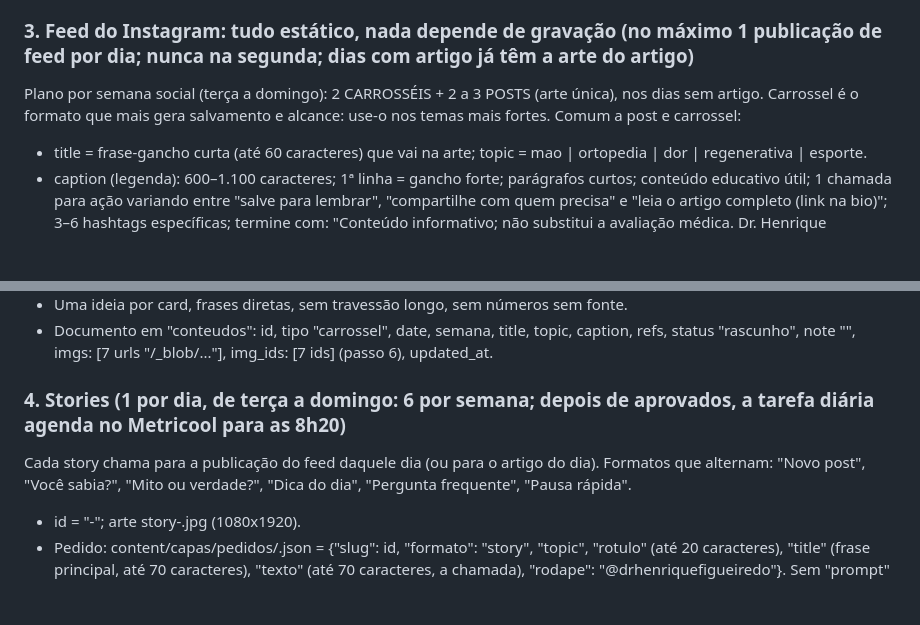
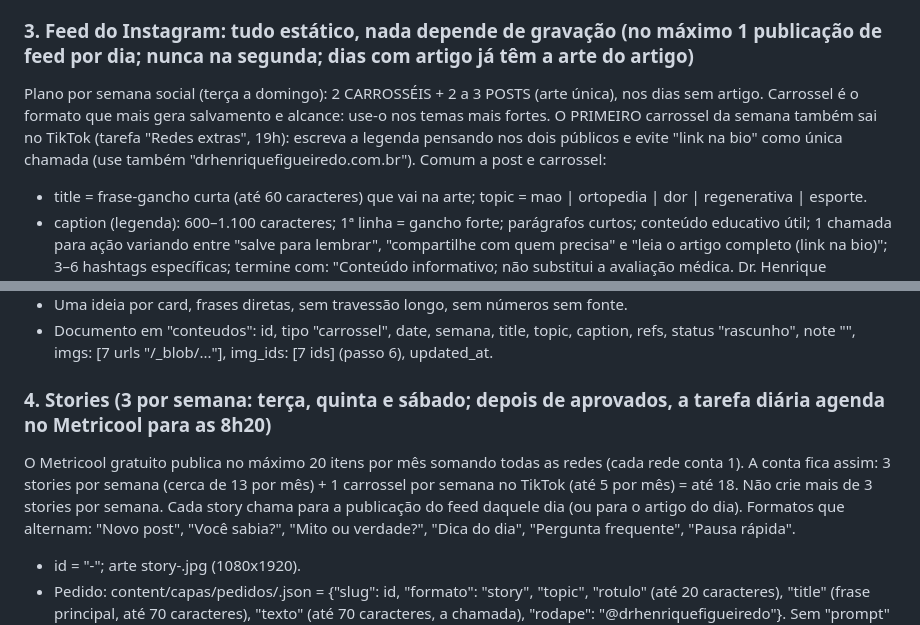
Before and after one commit to drhenriquefigueiredo/site-drhenriquefigueiredo, a Markdown page: content/AGENTE_SEMANAL.md, 2 parts joined by grey strips. GitHub-like rendering; blank space fills up the shorter version.

```diff
--- a/content/AGENTE_SEMANAL.md
+++ b/content/AGENTE_SEMANAL.md
@@ -41,7 +41,7 @@ Escolha um TEMA CENTRAL ligado aos artigos já publicados ou aprovados (para lev
 Formatos que mais geram salvamentos e compartilhamentos (use-os): "3 sinais de que…", "mito ou verdade", "o que fazer e o que evitar", "pergunta que recebo no consultório", "como funciona" (explicação simples de uma condição), "ergonomia/prevenção em 3 passos".
 
 ### 3. Feed do Instagram: tudo estático, nada depende de gravação (no máximo 1 publicação de feed por dia; nunca na segunda; dias com artigo já têm a arte do artigo)
-Plano por semana social (terça a domingo): 2 CARROSSÉIS + 2 a 3 POSTS (arte única), nos dias sem artigo. Carrossel é o formato que mais gera salvamento e alcance: use-o nos temas mais fortes.
+Plano por semana social (terça a domingo): 2 CARROSSÉIS + 2 a 3 POSTS (arte única), nos dias sem artigo. Carrossel é o formato que mais gera salvamento e alcance: use-o nos temas mais fortes. O PRIMEIRO carrossel da semana também sai no TikTok (tarefa "Redes extras", 19h): escreva a legenda pensando nos dois públicos e evite "link na bio" como única chamada (use também "drhenriquefigueiredo.com.br").
 Comum a post e carrossel:
 - title = frase-gancho curta (até 60 caracteres) que vai na arte; topic = mao | ortopedia | dor | regenerativa | esporte.
 - caption (legenda): 600–1.100 caracteres; 1ª linha = gancho forte; parágrafos curtos; conteúdo educativo útil; 1 chamada para ação variando entre "salve para lembrar", "compartilhe com quem precisa" e "leia o artigo completo (link na bio)"; 3–6 hashtags específicas; termine com:
@@ -58,7 +58,8 @@ CARROSSEL (sempre 7 artes: capa + EXATAMENTE 5 cards + fechamento; o Make lê 7
 - Uma ideia por card, frases diretas, sem travessão longo, sem números sem fonte.
 - Documento em "conteudos": id, tipo "carrossel", date, semana, title, topic, caption, refs, status "rascunho", note "", imgs: [7 urls "/_blob/..."], img_ids: [7 ids] (passo 6), updated_at.
 
-### 4. Stories (1 por dia, de terça a domingo: 6 por semana; depois de aprovados, a tarefa diária agenda no Metricool para as 8h20)
+### 4. Stories (3 por semana: terça, quinta e sábado; depois de aprovados, a tarefa diária agenda no Metricool para as 8h20)
+O Metricool gratuito publica no máximo 20 itens por mês somando todas as redes (cada rede conta 1). A conta fica assim: 3 stories por semana (cerca de 13 por mês) + 1 carrossel por semana no TikTok (até 5 por mês) = até 18. Não crie mais de 3 stories por semana.
 Cada story chama para a publicação do feed daquele dia (ou para o artigo do dia). Formatos que alternam: "Novo post", "Você sabia?", "Mito ou verdade?", "Dica do dia", "Pergunta frequente", "Pausa rápida".
 - id = "<AAAA-MM-DD>-<palavra-chave>"; arte story-<id>.jpg (1080x1920).
 - Pedido: content/capas/pedidos/<id>.json = {"slug": id, "formato": "story", "topic", "rotulo" (até 20 caracteres), "title" (frase principal, até 70 caracteres), "texto" (até 70 caracteres, a chamada), "rodape": "@drhenriquefigueiredo"}. Sem "prompt" (arte só tipográfica, mais leve e legível).
```
Also changed, not shown: content/GUIA_EDITORIAL.md (+3 -1 lines).
